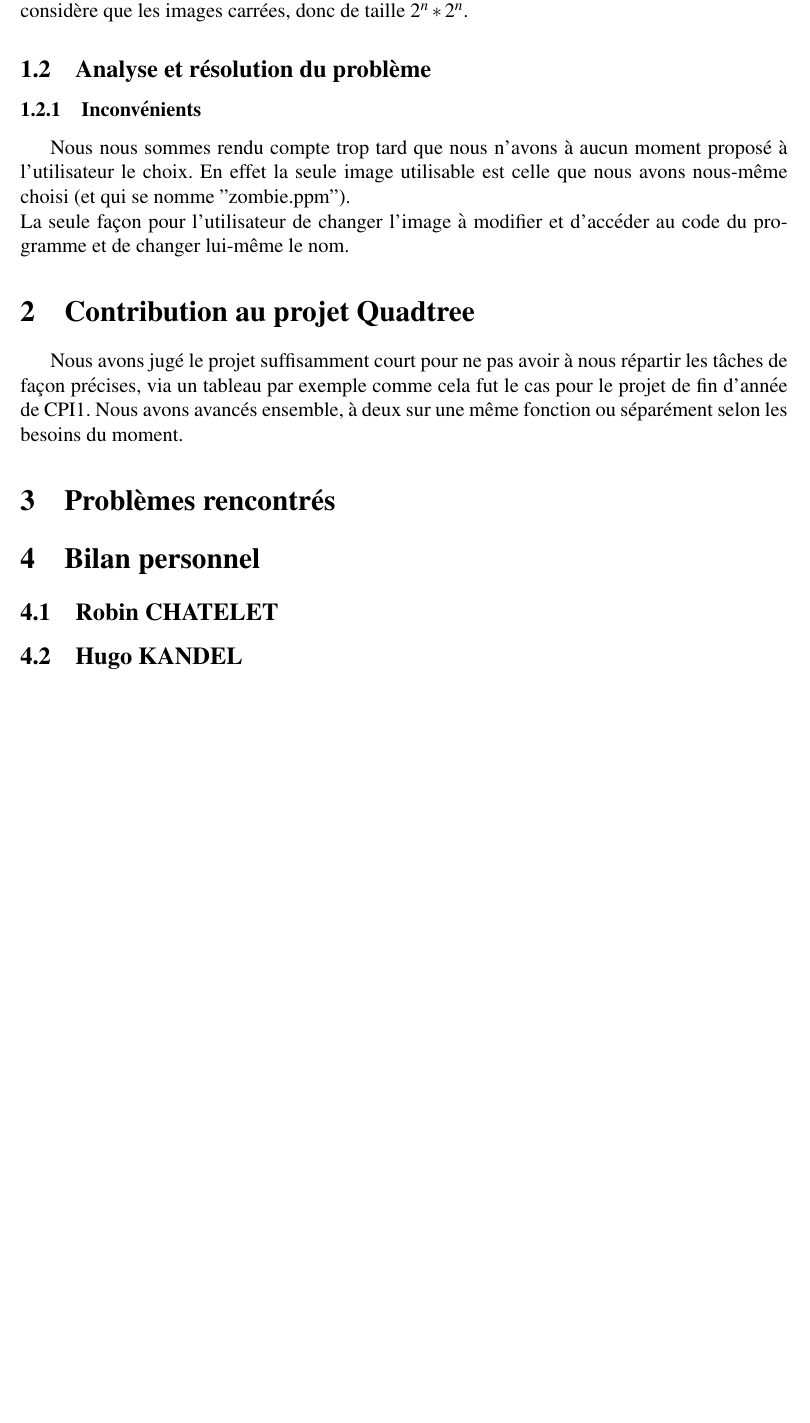
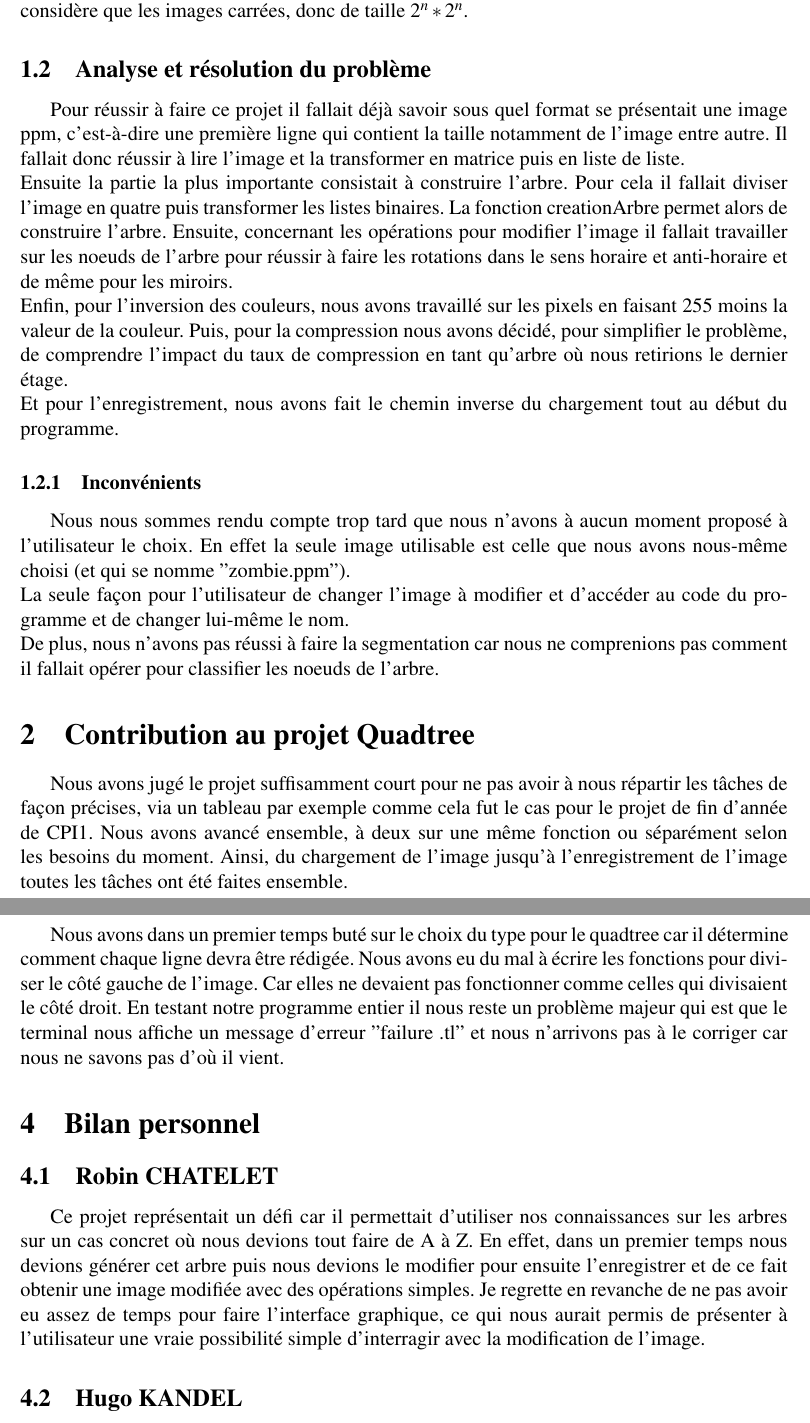
Before and after one commit to RobOrion/Quadtree, a LaTeX document (compte-rendu.tex): part of page 3 of 3 before the commit and two parts of pages 3 and 4 of 4 after it, the two joined at a grey line, cut so that both start at the same text, the shorter picture padded with empty space. Compiled offline with pdfLaTeX.

Commit message:
Update compte-rendu.tex

```diff
--- a/compte-rendu.tex
+++ b/compte-rendu.tex
@@ -23,16 +23,22 @@
 \section{Organisation du programme}
 \subsection{Problème posé}
 L'objectif de ce projet et de réaliser dans le langage OCaml un programme permettant de manipuler des images, encodées sous forme d’arbre. Par soucis de simplification, on ne considère que les images carrées, donc de taille $2^n * 2^n$.
+
 \subsection{Analyse et résolution du problème}
+Pour réussir à faire ce projet il fallait déjà savoir sous quel format se présentait une image ppm, c'est-à-dire une première ligne qui contient la taille notamment de l'image entre autre. Il fallait donc réussir à lire l'image et la transformer en matrice puis en liste de liste. \newline Ensuite la partie la plus importante consistait à construire l'arbre. Pour cela il fallait diviser l'image en quatre puis transformer les listes binaires. La fonction creationArbre permet alors de construire l'arbre. Ensuite, concernant les opérations pour modifier l'image il fallait travailler sur les noeuds de l'arbre pour réussir à faire les rotations dans le sens horaire et anti-horaire et de même pour les miroirs. \newline Enfin, pour l'inversion des couleurs, nous avons travaillé sur les pixels en faisant 255 moins la valeur de la couleur. Puis, pour la compression nous avons décidé, pour simplifier le problème, de comprendre l'impact du taux de compression en tant qu'arbre où nous retirions le dernier étage.\newline Et pour l'enregistrement, nous avons fait le chemin inverse du chargement tout au début du programme.
 
 \subsubsection{Inconvénients}
-Nous nous sommes rendu compte trop tard que nous n'avons à aucun moment proposé à l'utilisateur le choix. En effet la seule image utilisable est celle que nous avons nous-même choisi (et qui se nomme "zombie.ppm").\newline La seule façon pour l'utilisateur de changer l'image à modifier et d'accéder au code du programme et de changer lui-même le nom.
+Nous nous sommes rendu compte trop tard que nous n'avons à aucun moment proposé à l'utilisateur le choix. En effet la seule image utilisable est celle que nous avons nous-même choisi (et qui se nomme "zombie.ppm").\newline La seule façon pour l'utilisateur de changer l'image à modifier et d'accéder au code du programme et de changer lui-même le nom.\newline De plus, nous n'avons pas réussi à faire la segmentation car nous ne comprenions pas comment il fallait opérer pour classifier les noeuds de l'arbre.
+
 \section{Contribution au projet Quadtree}
-Nous avons jugé le projet suffisamment court pour ne pas avoir à nous répartir les tâches de façon précises, via un tableau par exemple comme cela fut le cas pour le projet de fin d'année de CPI1. Nous avons avancés ensemble, à deux sur une même fonction ou séparément selon les besoins du moment.
+Nous avons jugé le projet suffisamment court pour ne pas avoir à nous répartir les tâches de façon précises, via un tableau par exemple comme cela fut le cas pour le projet de fin d'année de CPI1. Nous avons avancé ensemble, à deux sur une même fonction ou séparément selon les besoins du moment. Ainsi, du chargement de l'image jusqu'à l'enregistrement de l'image toutes les tâches ont été faites ensemble.
+
 \section{Problèmes rencontrés}
+Nous avons dans un premier temps buté sur le choix du type pour le quadtree car il détermine comment chaque ligne devra être rédigée. Nous avons eu du mal à écrire les fonctions pour diviser le côté gauche de l'image. Car elles ne devaient pas fonctionner comme celles qui divisaient le côté droit. En testant notre programme entier il nous reste un problème majeur qui est que le terminal nous affiche un message d'erreur "failure .tl" et nous n'arrivons pas à le corriger car nous ne savons pas d'où il vient.
 
 \section{Bilan personnel}
 \subsection{Robin CHATELET}
+Ce projet représentait un défi car il permettait d'utiliser nos connaissances sur les arbres sur un cas concret où nous devions tout faire de A à Z. En effet, dans un premier temps nous devions générer cet arbre puis nous devions le modifier pour ensuite l'enregistrer et de ce fait obtenir une image modifiée avec des opérations simples. Je regrette en revanche de ne pas avoir eu assez de temps pour faire l'interface graphique, ce qui nous aurait permis de présenter à l'utilisateur une vraie possibilité simple d'interragir avec la modification de l'image.
 
 \subsection{Hugo KANDEL}
 Ce projet fut intéressant dans la mesure où nous devions trouver une autre façon de résoudre un problème précédemment résolu.\newline
```
